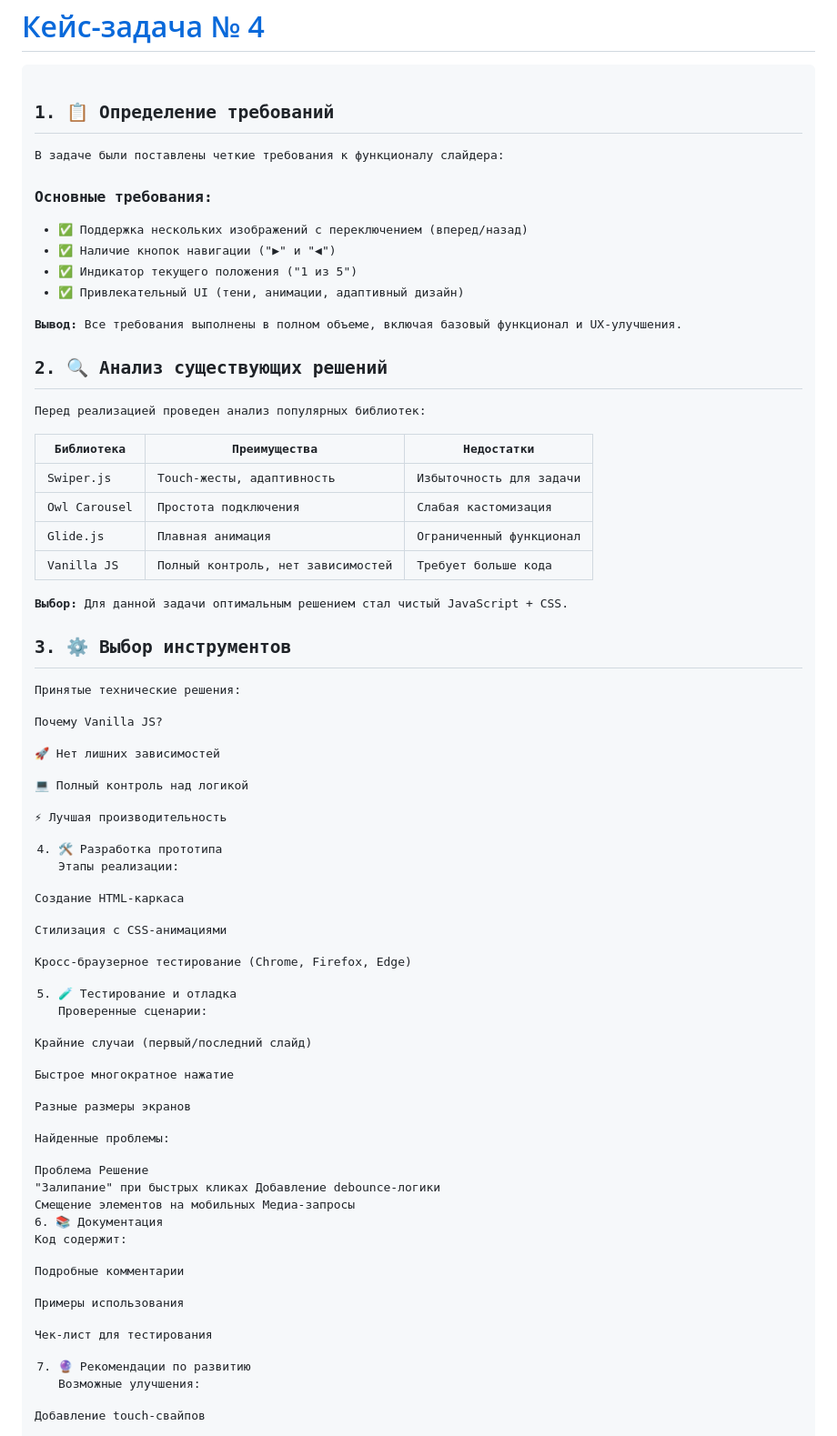
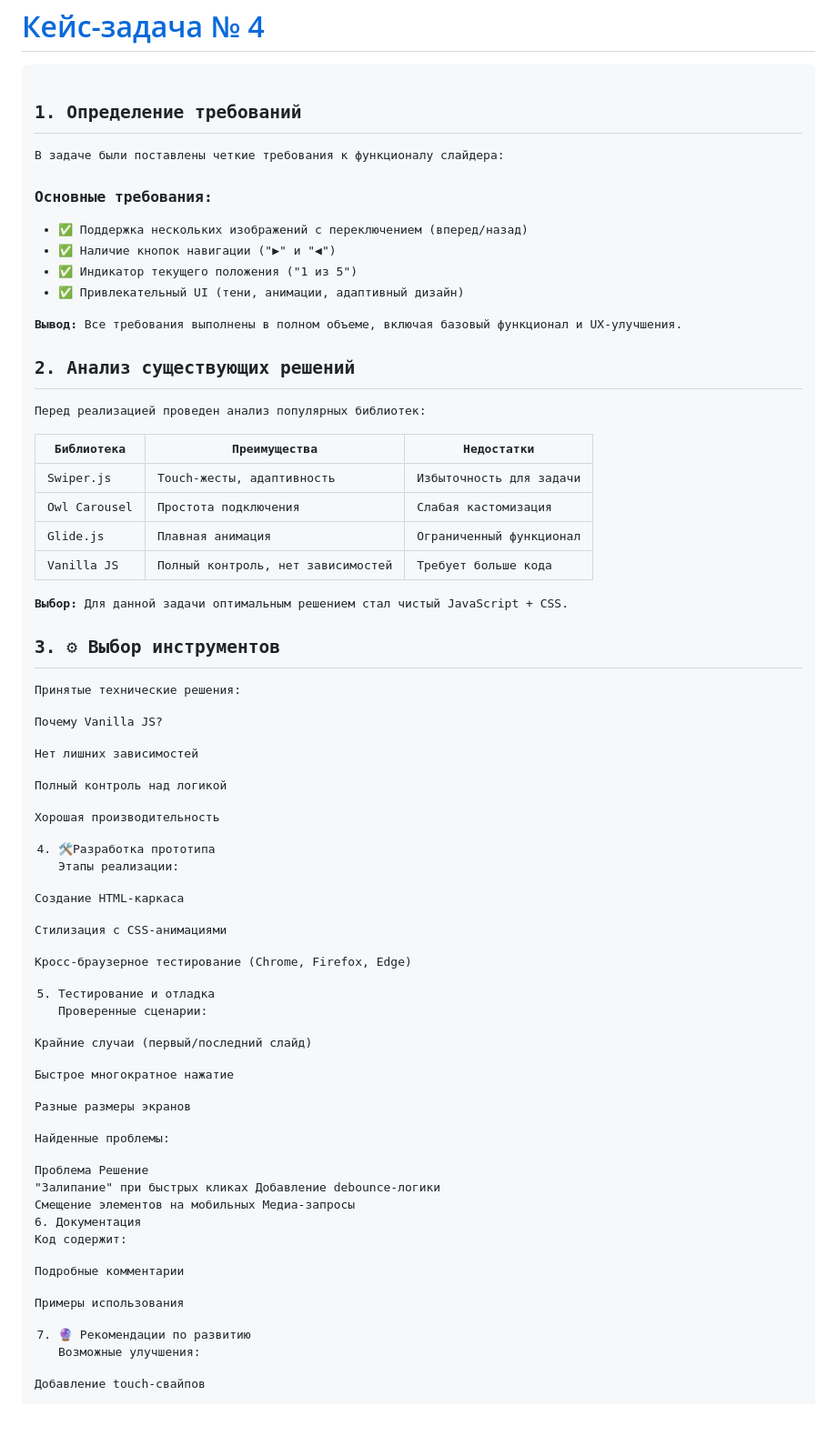
Before and after one commit to Goossee/practical, a Markdown page: README.md, the part around the change. Shown at 91% size. GitHub-like rendering.

```diff
--- a/README.md
+++ b/README.md
@@ -116,7 +116,7 @@
 <a href="https://github.com/Goossee/practical/tree/main/Key4"><h1 id='Key4'>Кейс-задача № 4</h1></a>
 <pre>
 
-## 1. 📋 Определение требований
+## 1.  Определение требований
 В задаче были поставлены четкие требования к функционалу слайдера:
 ### Основные требования:
 - ✅ Поддержка нескольких изображений с переключением (вперед/назад)
@@ -126,7 +126,7 @@
 
 **Вывод:** Все требования выполнены в полном объеме, включая базовый функционал и UX-улучшения.
 
-## 2. 🔍 Анализ существующих решений
+## 2.  Анализ существующих решений
 Перед реализацией проведен анализ популярных библиотек:
 
 | Библиотека     | Преимущества                  | Недостатки               |
@@ -138,18 +138,18 @@
 
 **Выбор:** Для данной задачи оптимальным решением стал чистый JavaScript + CSS.
 
-## 3. ⚙️ Выбор инструментов
+## 3. ⚙ Выбор инструментов
 Принятые технические решения:
 
 Почему Vanilla JS?
 
-🚀 Нет лишних зависимостей
+Нет лишних зависимостей
 
-💻 Полный контроль над логикой
+Полный контроль над логикой
 
-⚡ Лучшая производительность
+Хорошая производительность
 
-4. 🛠️ Разработка прототипа
+4. 🛠Разработка прототипа
 Этапы реализации:
 
 Создание HTML-каркаса
@@ -158,7 +158,7 @@
 
 Кросс-браузерное тестирование (Chrome, Firefox, Edge)
 
-5. 🧪 Тестирование и отладка
+5. Тестирование и отладка
 Проверенные сценарии:
 
 Крайние случаи (первый/последний слайд)
@@ -172,14 +172,12 @@
 Проблема	Решение
 "Залипание" при быстрых кликах	Добавление debounce-логики
 Смещение элементов на мобильных	Медиа-запросы
-6. 📚 Документация
+6. Документация
 Код содержит:
 
 Подробные комментарии
 
 Примеры использования
-
-Чек-лист для тестирования
 
 7. 🔮 Рекомендации по развитию
 Возможные улучшения:
```
